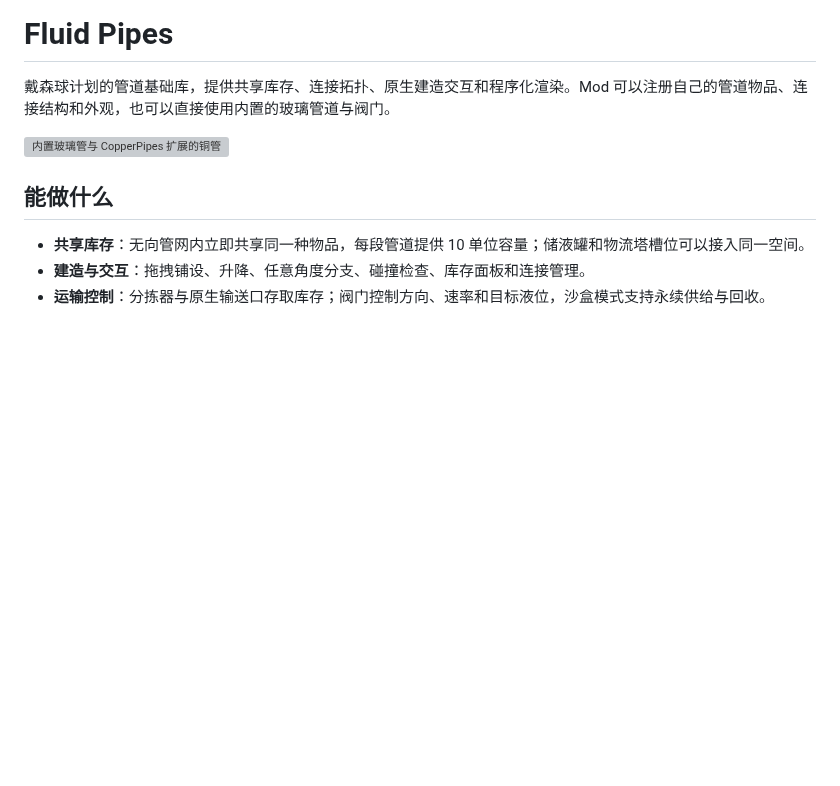
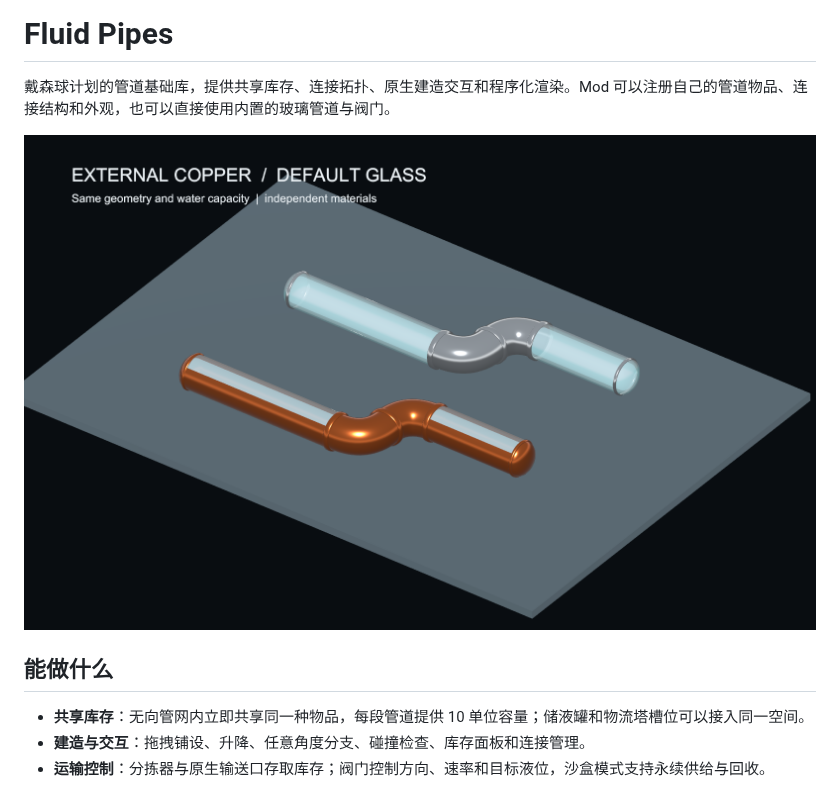
Before and after one commit to komonad/dsp-pipes, a Markdown page: README.md, the part around the change. Drawn GitHub-style; pictures changed too: docs/images/pipe-copper-consumer.png (added); blank space fills up the shorter version; grey boxes are pictures that could not be loaded.

Commit message:
Track README illustration as a documentation asset

```diff
--- a/README.md
+++ b/README.md
@@ -2,7 +2,7 @@
 
 戴森球计划的管道基础库，提供共享库存、连接拓扑、原生建造交互和程序化渲染。Mod 可以注册自己的管道物品、连接结构和外观，也可以直接使用内置的玻璃管道与阀门。
 
-![内置玻璃管与 CopperPipes 扩展的铜管](screenshots/pipe-copper-consumer.png)
+![内置玻璃管与 CopperPipes 扩展的铜管](docs/images/pipe-copper-consumer.png)
 
 ## 能做什么
 
```
